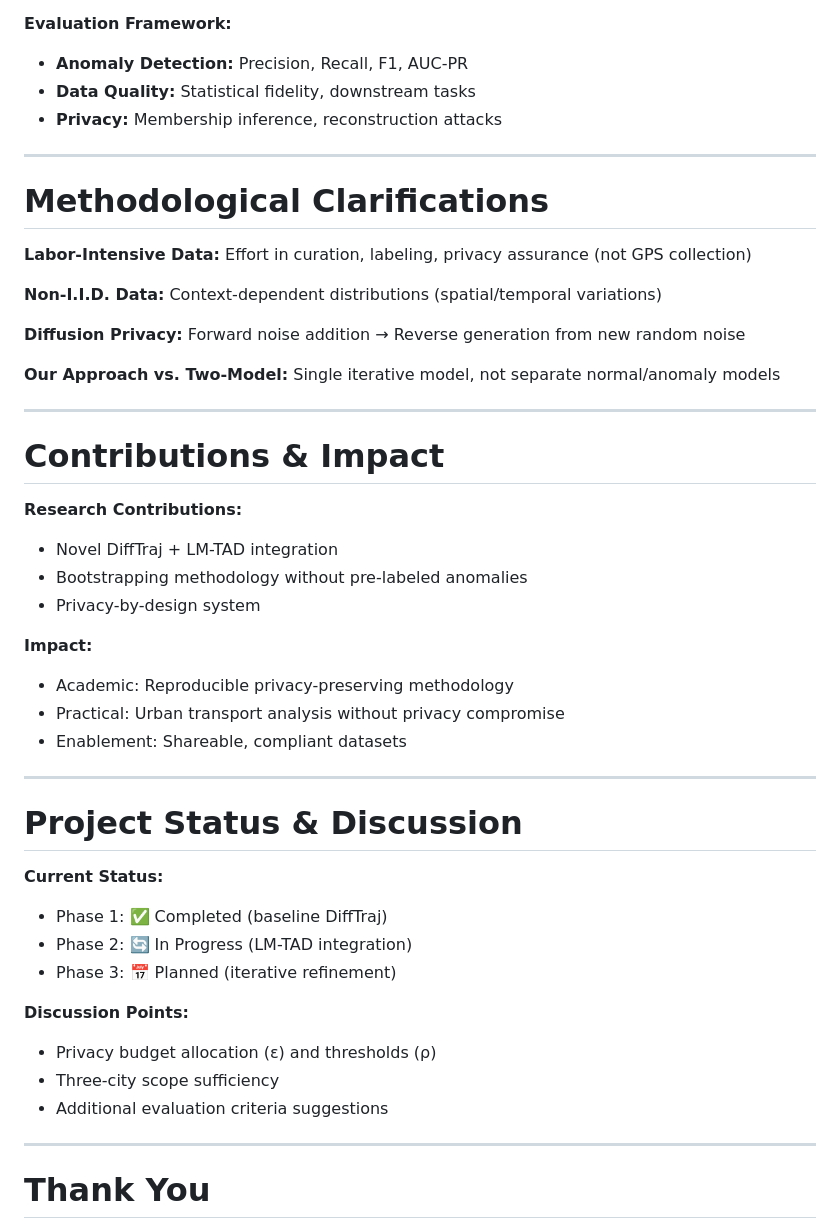
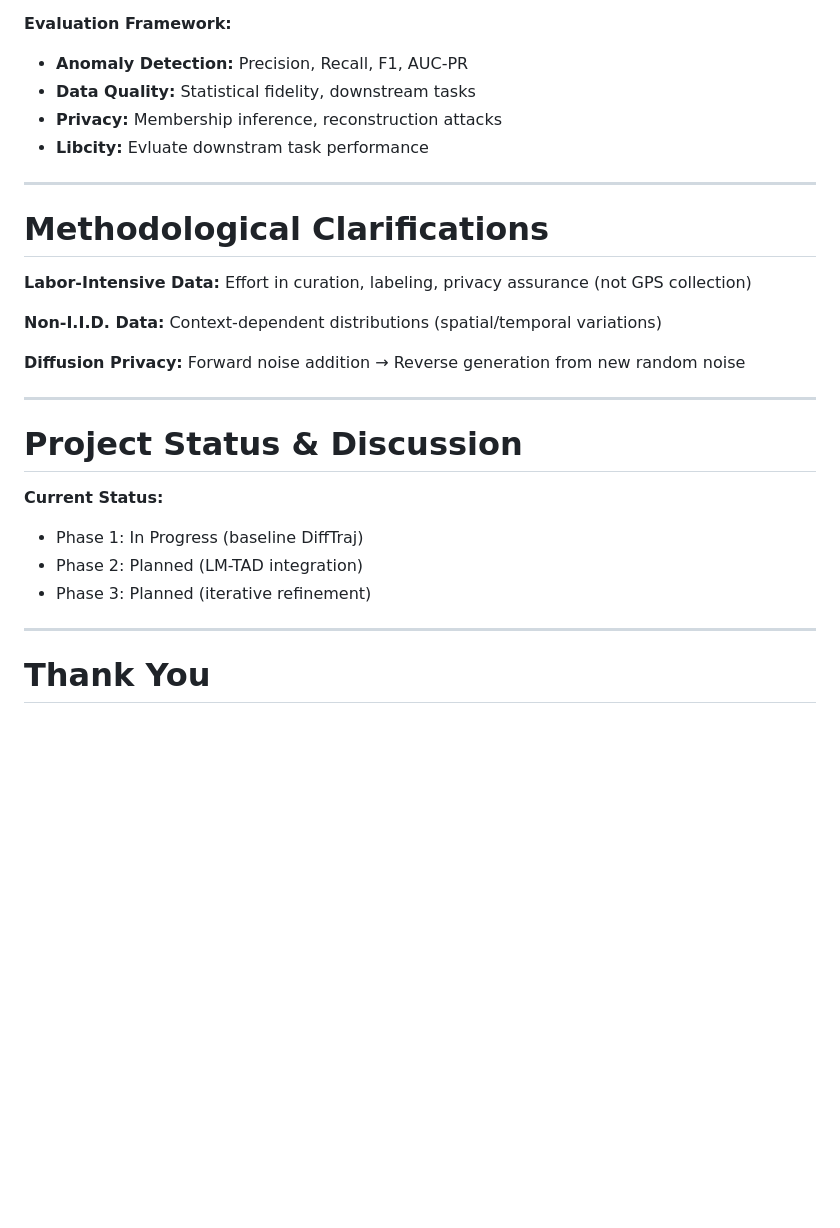
Before and after one commit to matercomus/Matt-K-MSc-AI-Thesis, a Markdown page: Meeting-Notes/presentation-1/Methodology_Slides_Marp.md, the part around the change printed below. Rendered like a GitHub page; blank space fills up the shorter version.

```diff
--- a/Meeting-Notes/presentation-1/Methodology_Slides_Marp.md
+++ b/Meeting-Notes/presentation-1/Methodology_Slides_Marp.md
@@ -83,6 +94,7 @@ footer: 'MSc AI Thesis | July 2025'
 - **Anomaly Detection:** Precision, Recall, F1, AUC-PR
 - **Data Quality:** Statistical fidelity, downstream tasks
 - **Privacy:** Membership inference, reconstruction attacks
+- **Libcity:** Evluate downstram task performance
 
 ---
 
@@ -94,35 +106,14 @@ footer: 'MSc AI Thesis | July 2025'
 
 **Diffusion Privacy:** Forward noise addition → Reverse generation from new random noise
 
-**Our Approach vs. Two-Model:** Single iterative model, not separate normal/anomaly models
-
----
-
-# Contributions & Impact
-
-**Research Contributions:**
-- Novel DiffTraj + LM-TAD integration
-- Bootstrapping methodology without pre-labeled anomalies
-- Privacy-by-design system
-
-**Impact:**
-- Academic: Reproducible privacy-preserving methodology
-- Practical: Urban transport analysis without privacy compromise
-- Enablement: Shareable, compliant datasets
-
 ---
 
 # Project Status & Discussion
 
 **Current Status:**
-- Phase 1: ✅ Completed (baseline DiffTraj)
-- Phase 2: 🔄 In Progress (LM-TAD integration)
-- Phase 3: 📅 Planned (iterative refinement)
-
-**Discussion Points:**
-- Privacy budget allocation (ε) and thresholds (ρ)
-- Three-city scope sufficiency
-- Additional evaluation criteria suggestions
+- Phase 1: In Progress (baseline DiffTraj)
+- Phase 2: Planned (LM-TAD integration)
+- Phase 3: Planned (iterative refinement)
 
 ---
 
```
Also changed, not shown: other parts of Meeting-Notes/presentation-1/Methodology_Slides_Marp.md (+22 -13 lines).
